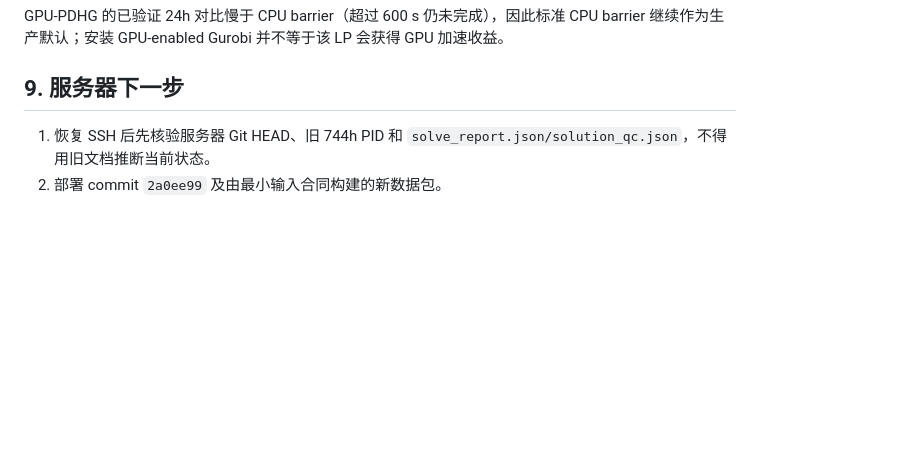
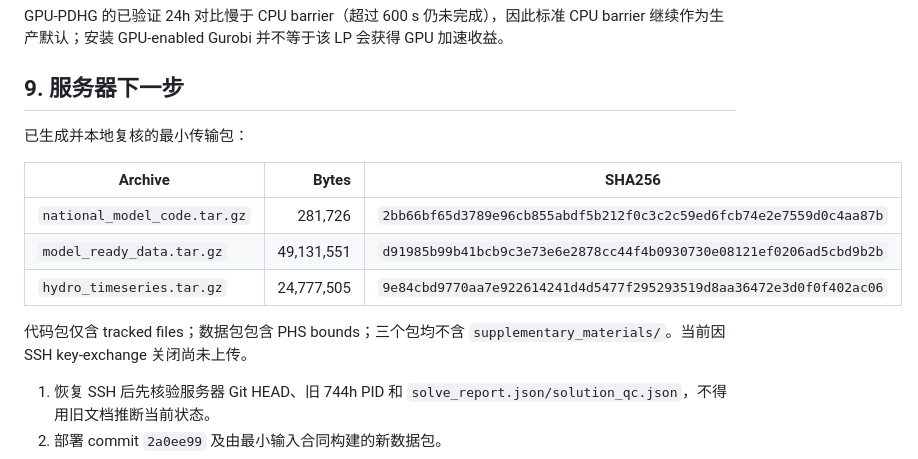
Before and after one commit to zhouzhou112/National_model, a Markdown page: MODEL_SYSTEM_AUDIT_20260718.md, the part around the change. GitHub-like rendering; blank space fills up the shorter version.

```diff
--- a/MODEL_SYSTEM_AUDIT_20260718.md
+++ b/MODEL_SYSTEM_AUDIT_20260718.md
@@ -154,6 +154,16 @@ GPU-PDHG 的已验证 24h 对比慢于 CPU barrier（超过 600 s 仍未完成
 
 ## 9. 服务器下一步
 
+已生成并本地复核的最小传输包：
+
+| Archive | Bytes | SHA256 |
+|---|---:|---|
+| `national_model_code.tar.gz` | 281,726 | `2bb66bf65d3789e96cb855abdf5b212f0c3c2c59ed6fcb74e2e7559d0c4aa87b` |
+| `model_ready_data.tar.gz` | 49,131,551 | `d91985b99b41bcb9c3e73e6e2878cc44f4b0930730e08121ef0206ad5cbd9b2b` |
+| `hydro_timeseries.tar.gz` | 24,777,505 | `9e84cbd9770aa7e922614241d4d5477f295293519d8aa36472e3d0f0f402ac06` |
+
+代码包仅含 tracked files；数据包包含 PHS bounds；三个包均不含 `supplementary_materials/`。当前因 SSH key-exchange 关闭尚未上传。
+
 1. 恢复 SSH 后先核验服务器 Git HEAD、旧 744h PID 和 `solve_report.json/solution_qc.json`，不得用旧文档推断当前状态。
 2. 部署 commit `2a0ee99` 及由最小输入合同构建的新数据包。
 3. 执行 readiness、23 项测试和 744h CPU gate。
```
Also changed, not shown: CODEX_HANDOFF.md (+2 -0 lines).
